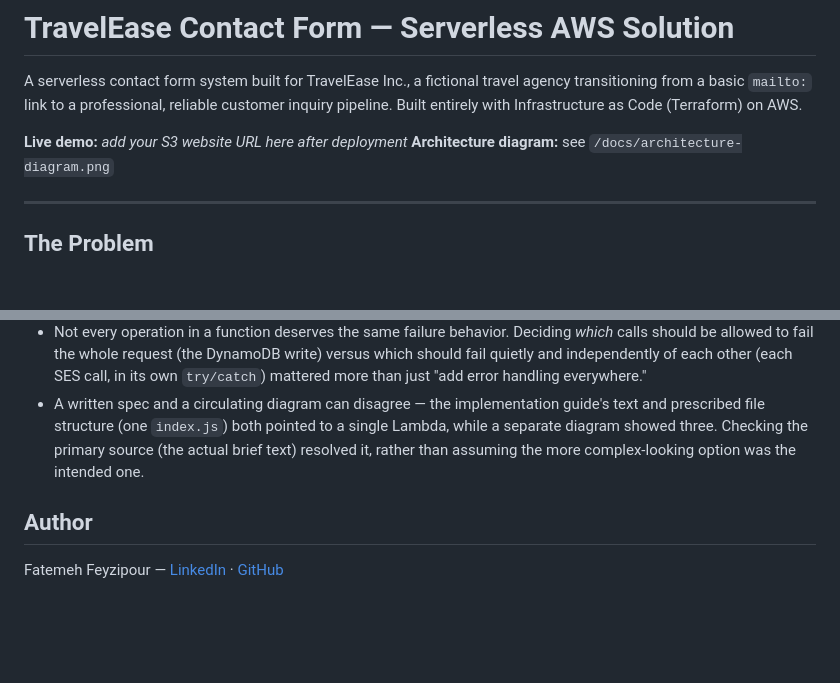
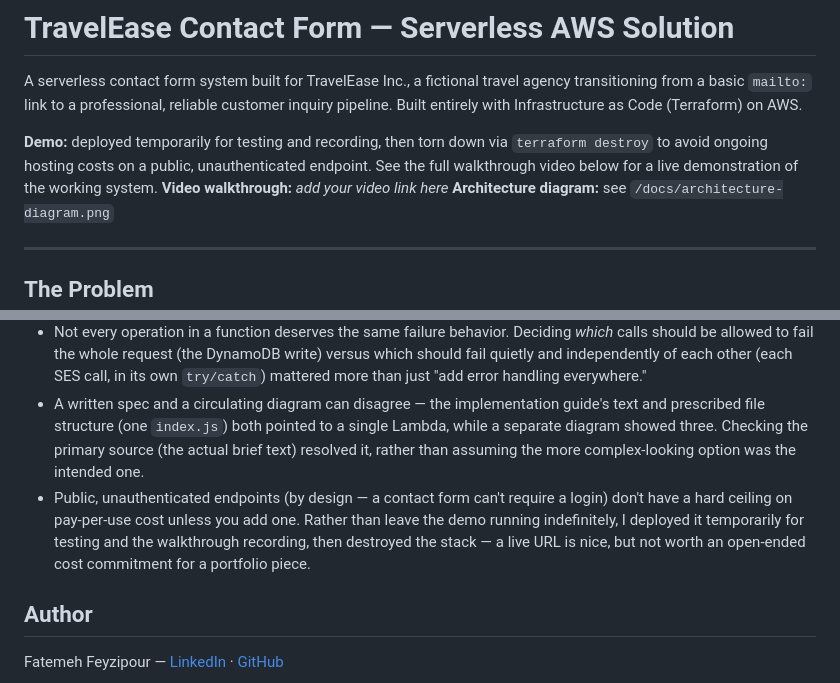
Before and after one commit to fatemehfeizipour/travelease-contact, a Markdown page: README.md, 2 parts joined by grey strips. Drawn GitHub-style; blank space fills up the shorter version.

```diff
--- a/README.md
+++ b/README.md
@@ -2,7 +2,8 @@
 
 A serverless contact form system built for TravelEase Inc., a fictional travel agency transitioning from a basic `mailto:` link to a professional, reliable customer inquiry pipeline. Built entirely with Infrastructure as Code (Terraform) on AWS.
 
-**Live demo:** _add your S3 website URL here after deployment_
+**Demo:** deployed temporarily for testing and recording, then torn down via `terraform destroy` to avoid ongoing hosting costs on a public, unauthenticated endpoint. See the full walkthrough video below for a live demonstration of the working system.
+**Video walkthrough:** _add your video link here_
 **Architecture diagram:** see `/docs/architecture-diagram.png`
 
 ---
@@ -199,6 +200,7 @@ Neither is "wrong" — it's a trade-off between simplicity/cost and architectura
 - Least-privilege IAM in practice means splitting a policy into multiple statements when different actions need different resource scopes, since a single statement applies its resource list to every action in it.
 - Not every operation in a function deserves the same failure behavior. Deciding *which* calls should be allowed to fail the whole request (the DynamoDB write) versus which should fail quietly and independently of each other (each SES call, in its own `try/catch`) mattered more than just "add error handling everywhere."
 - A written spec and a circulating diagram can disagree — the implementation guide's text and prescribed file structure (one `index.js`) both pointed to a single Lambda, while a separate diagram showed three. Checking the primary source (the actual brief text) resolved it, rather than assuming the more complex-looking option was the intended one.
+- Public, unauthenticated endpoints (by design — a contact form can't require a login) don't have a hard ceiling on pay-per-use cost unless you add one. Rather than leave the demo running indefinitely, I deployed it temporarily for testing and the walkthrough recording, then destroyed the stack — a live URL is nice, but not worth an open-ended cost commitment for a portfolio piece.
 
 ## Author
 
```
